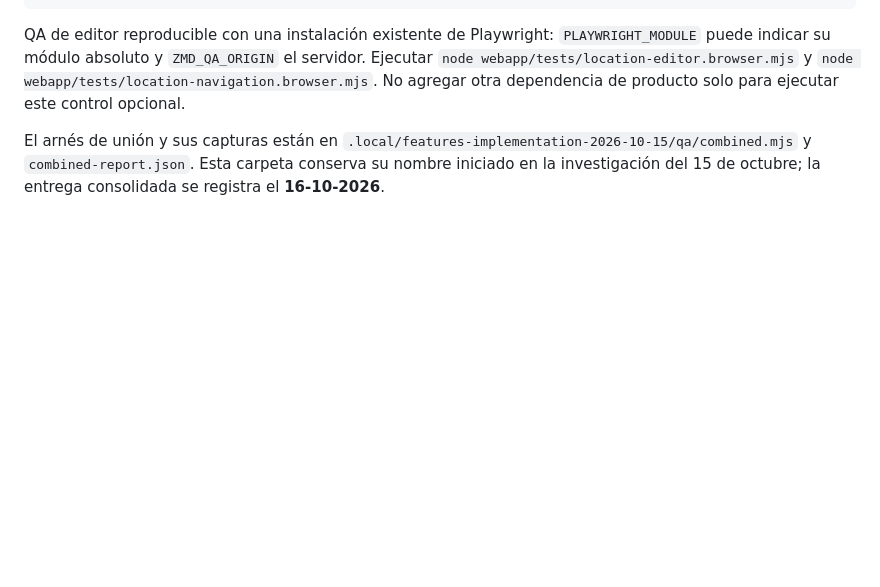
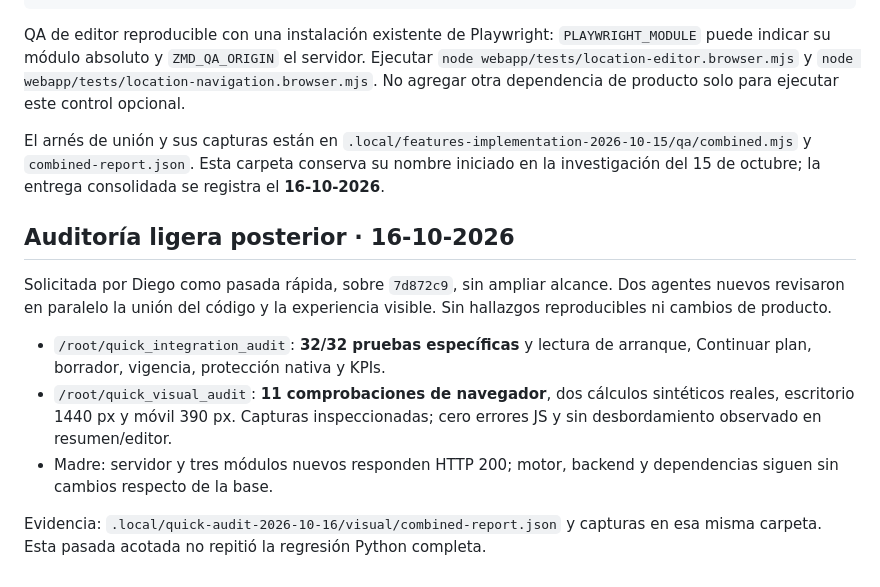
Before and after one commit to DanielHermosilla/AWS-Hackaton, a Markdown page: docs/ZMD-ORCHESTRATION.md, the part around the change. Rendered like a GitHub page; blank space fills up the shorter version.

Commit message:
docs: record lightweight integration audit

```diff
--- a/docs/ZMD-ORCHESTRATION.md
+++ b/docs/ZMD-ORCHESTRATION.md
@@ -151,3 +151,20 @@ El arnés de unión y sus capturas están en
 `.local/features-implementation-2026-10-15/qa/combined.mjs` y `combined-report.json`.
 Esta carpeta conserva su nombre iniciado en la investigación del 15 de octubre;
 la entrega consolidada se registra el **16-10-2026**.
+
+## Auditoría ligera posterior · 16-10-2026
+
+Solicitada por Diego como pasada rápida, sobre `7d872c9`, sin ampliar alcance.
+Dos agentes nuevos revisaron en paralelo la unión del código y la experiencia
+visible. Sin hallazgos reproducibles ni cambios de producto.
+
+- `/root/quick_integration_audit`: **32/32 pruebas específicas** y lectura de
+  arranque, Continuar plan, borrador, vigencia, protección nativa y KPIs.
+- `/root/quick_visual_audit`: **11 comprobaciones de navegador**, dos cálculos
+  sintéticos reales, escritorio 1440 px y móvil 390 px. Capturas inspeccionadas;
+  cero errores JS y sin desbordamiento observado en resumen/editor.
+- Madre: servidor y tres módulos nuevos responden HTTP 200; motor, backend y
+  dependencias siguen sin cambios respecto de la base.
+
+Evidencia: `.local/quick-audit-2026-10-16/visual/combined-report.json` y capturas
+en esa misma carpeta. Esta pasada acotada no repitió la regresión Python completa.
```
